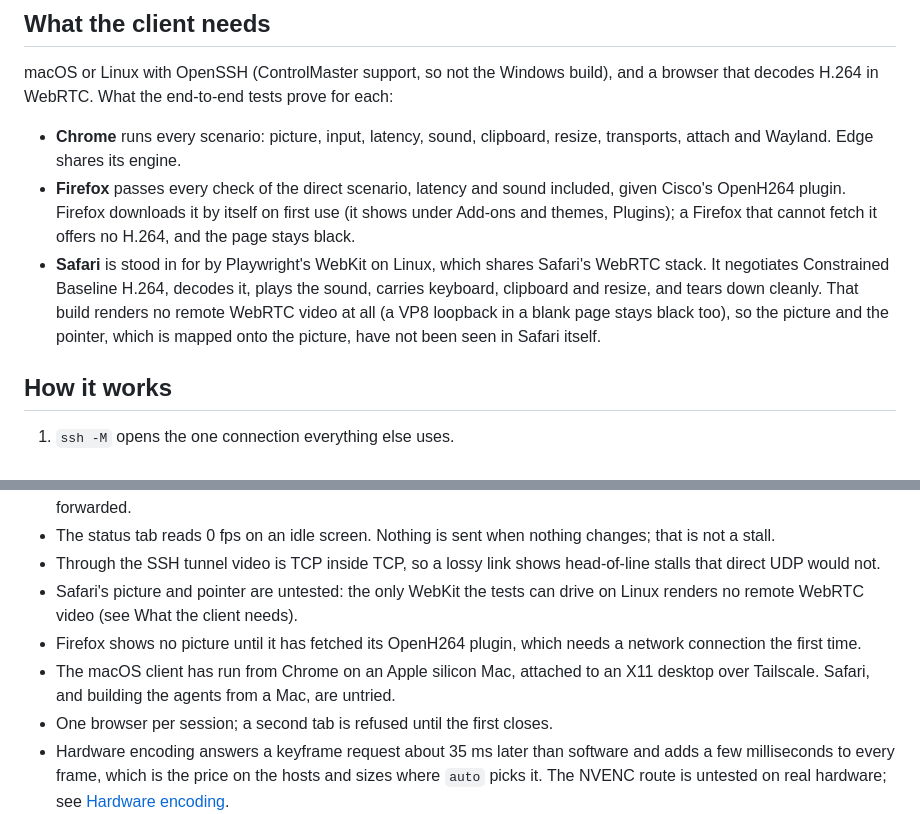
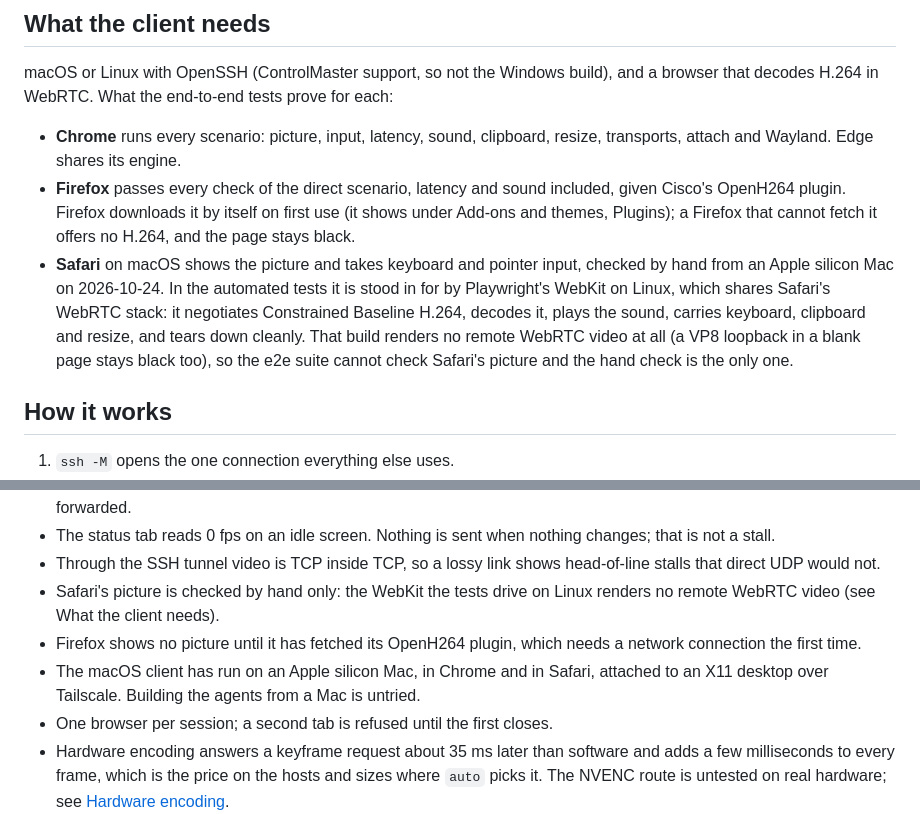
Before and after one commit to yasinmiran/robin, a Markdown page: README.md, 2 parts joined by grey strips. Rendered like a GitHub page.

Commit message:
docs: record that Safari on macOS shows the picture and takes input

```diff
--- a/README.md
+++ b/README.md
@@ -237,12 +237,14 @@ tests prove for each:
   included, given Cisco's OpenH264 plugin. Firefox downloads it by itself
   on first use (it shows under Add-ons and themes, Plugins); a Firefox that
   cannot fetch it offers no H.264, and the page stays black.
-- **Safari** is stood in for by Playwright's WebKit on Linux, which shares
-  Safari's WebRTC stack. It negotiates Constrained Baseline H.264, decodes
-  it, plays the sound, carries keyboard, clipboard and resize, and tears
-  down cleanly. That build renders no remote WebRTC video at all (a VP8
-  loopback in a blank page stays black too), so the picture and the pointer,
-  which is mapped onto the picture, have not been seen in Safari itself.
+- **Safari** on macOS shows the picture and takes keyboard and pointer
+  input, checked by hand from an Apple silicon Mac on 2026-10-24. In the
+  automated tests it is stood in for by Playwright's WebKit on Linux, which
+  shares Safari's WebRTC stack: it negotiates Constrained Baseline H.264,
+  decodes it, plays the sound, carries keyboard, clipboard and resize, and
+  tears down cleanly. That build renders no remote WebRTC video at all (a VP8
+  loopback in a blank page stays black too), so the e2e suite cannot check
+  Safari's picture and the hand check is the only one.
 
 ## How it works
 
@@ -410,13 +412,13 @@ to print the comparison the ADR quotes.
   changes; that is not a stall.
 - Through the SSH tunnel video is TCP inside TCP, so a lossy link shows
   head-of-line stalls that direct UDP would not.
-- Safari's picture and pointer are untested: the only WebKit the tests can
-  drive on Linux renders no remote WebRTC video (see What the client needs).
+- Safari's picture is checked by hand only: the WebKit the tests drive on
+  Linux renders no remote WebRTC video (see What the client needs).
 - Firefox shows no picture until it has fetched its OpenH264 plugin, which
   needs a network connection the first time.
-- The macOS client has run from Chrome on an Apple silicon Mac, attached to
-  an X11 desktop over Tailscale. Safari, and building the agents from a Mac,
-  are untried.
+- The macOS client has run on an Apple silicon Mac, in Chrome and in
+  Safari, attached to an X11 desktop over Tailscale. Building the agents
+  from a Mac is untried.
 - One browser per session; a second tab is refused until the first closes.
 - Hardware encoding answers a keyframe request about 35 ms later than
   software and adds a few milliseconds to every frame, which is the price on
```
Also changed, not shown: docs/adr/0001-architecture.md (+10 -9 lines).
